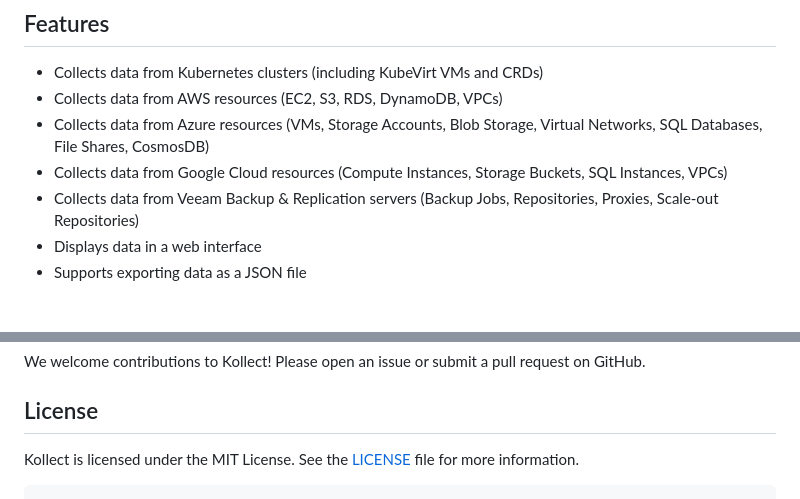
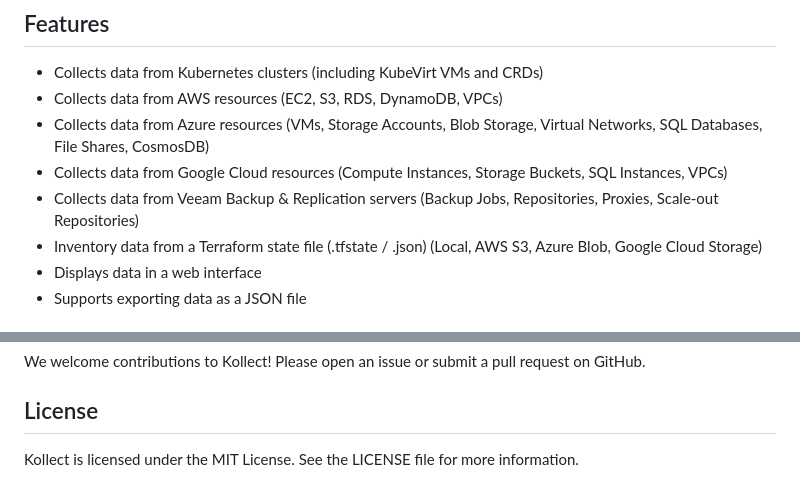
Before and after one commit to MichaelCade/kollect, a Markdown page: README.md, 2 parts joined by grey strips. Rendered like a GitHub page.

````diff
--- a/README.md
+++ b/README.md
@@ -10,6 +9,7 @@ Kollect is a tool for collecting and displaying data from Kubernetes clusters, A
 - Collects data from Azure resources (VMs, Storage Accounts, Blob Storage, Virtual Networks, SQL Databases, File Shares, CosmosDB)
 - Collects data from Google Cloud resources (Compute Instances, Storage Buckets, SQL Instances, VPCs)
 - Collects data from Veeam Backup & Replication servers (Backup Jobs, Repositories, Proxies, Scale-out Repositories)
+- Inventory data from a Terraform state file (.tfstate / .json) (Local, AWS S3, Azure Blob, Google Cloud Storage)
 - Displays data in a web interface
 - Supports exporting data as a JSON file
 
@@ -215,5 +219,4 @@ We welcome contributions to Kollect! Please open an issue or submit a pull reque
 
 ## License
 
-Kollect is licensed under the MIT License. See the [LICENSE](LICENSE) file for more information.
-```
+Kollect is licensed under the MIT License. See the LICENSE file for more information.
````
Also changed, not shown: other parts of README.md (+20 -17 lines), diagram.png (added).
